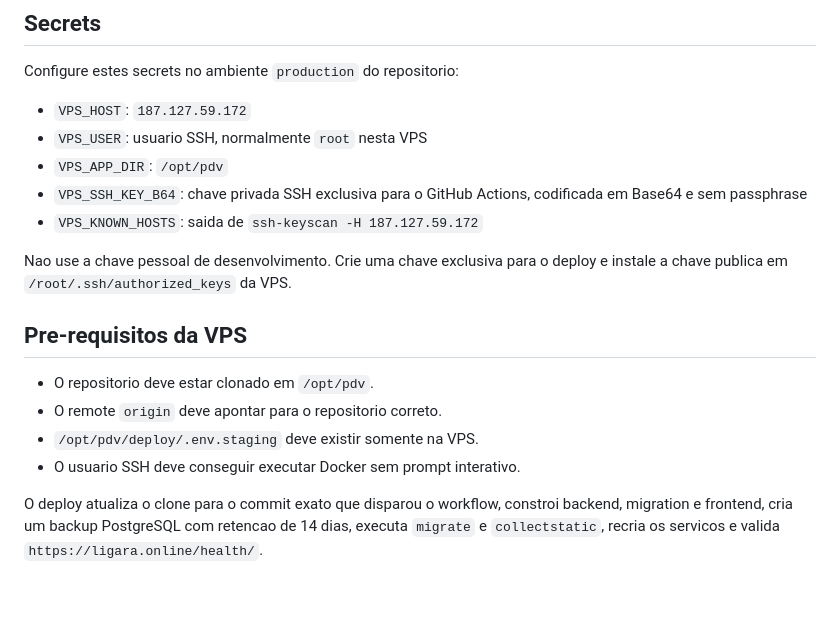
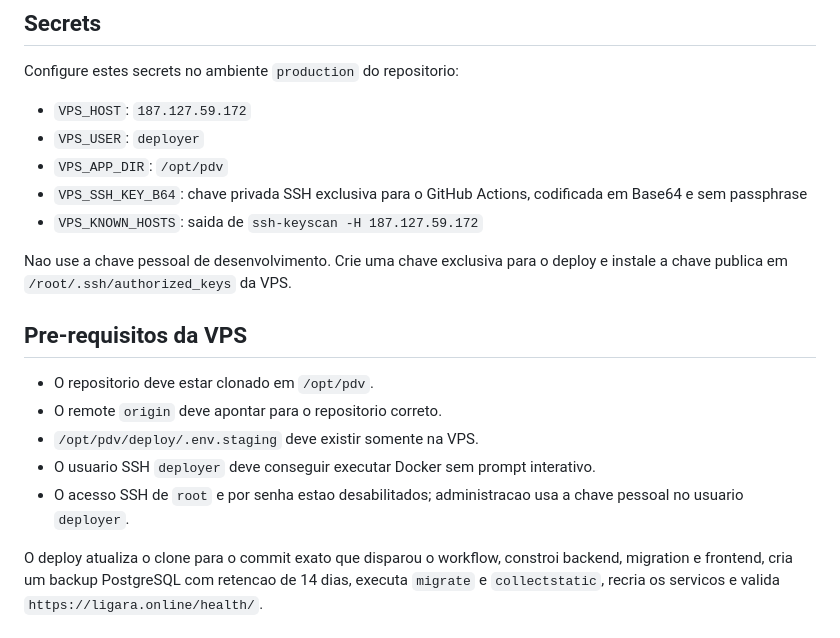
Before and after one commit to albertoaraujo-dev/pdv, a Markdown page: docs/DEPLOY_AUTOMATICO.md, the part around the change. Drawn GitHub-style; blank space fills up the shorter version.

Commit message:
chore: harden VPS SSH access

```diff
--- a/docs/DEPLOY_AUTOMATICO.md
+++ b/docs/DEPLOY_AUTOMATICO.md
@@ -9,7 +9,7 @@ GitHub Actions.
 Configure estes secrets no ambiente `production` do repositorio:
 
 - `VPS_HOST`: `187.127.59.172`
-- `VPS_USER`: usuario SSH, normalmente `root` nesta VPS
+- `VPS_USER`: `deployer`
 - `VPS_APP_DIR`: `/opt/pdv`
 - `VPS_SSH_KEY_B64`: chave privada SSH exclusiva para o GitHub Actions,
   codificada em Base64 e sem passphrase
@@ -23,7 +23,9 @@ deploy e instale a chave publica em `/root/.ssh/authorized_keys` da VPS.
 - O repositorio deve estar clonado em `/opt/pdv`.
 - O remote `origin` deve apontar para o repositorio correto.
 - `/opt/pdv/deploy/.env.staging` deve existir somente na VPS.
-- O usuario SSH deve conseguir executar Docker sem prompt interativo.
+- O usuario SSH `deployer` deve conseguir executar Docker sem prompt interativo.
+- O acesso SSH de `root` e por senha estao desabilitados; administracao usa a
+  chave pessoal no usuario `deployer`.
 
 O deploy atualiza o clone para o commit exato que disparou o workflow, constroi
 backend, migration e frontend, cria um backup PostgreSQL com retencao de 14 dias,
```
